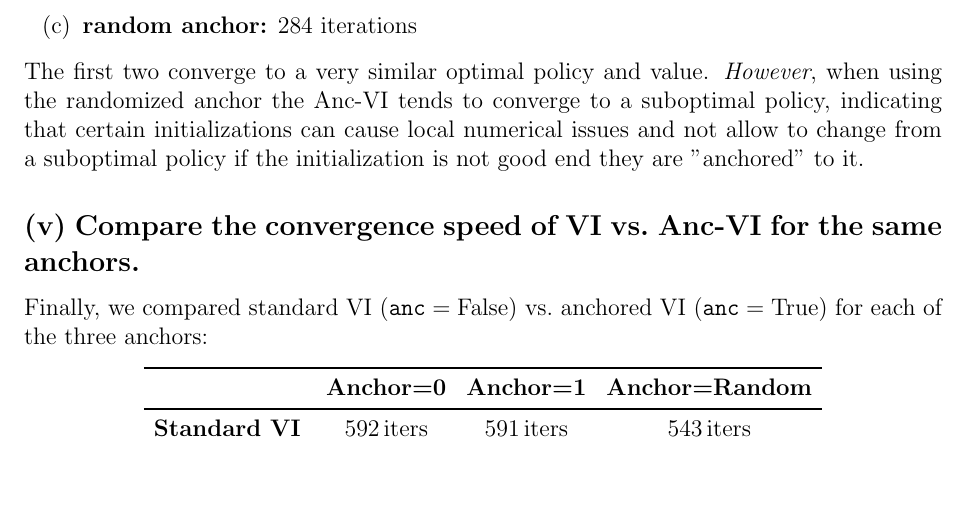
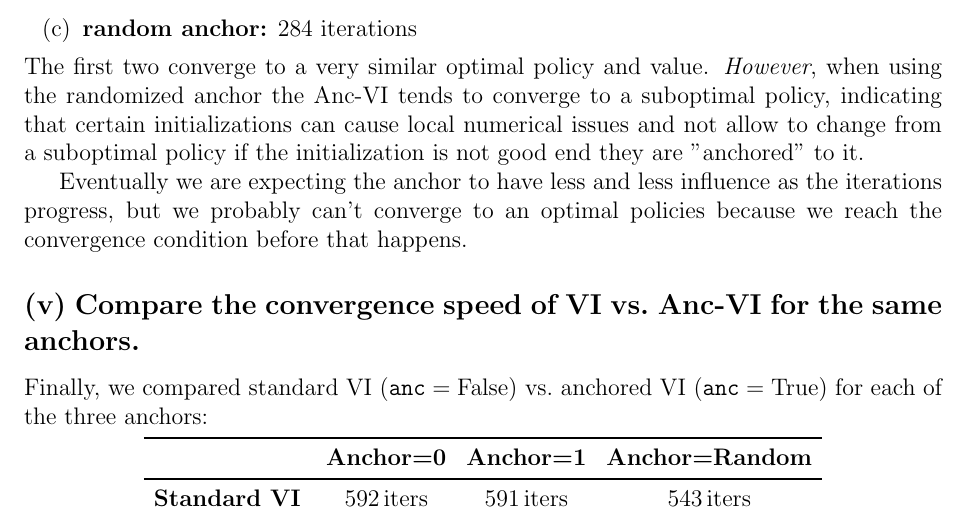
Before and after one commit to davide-marchi/Online-and-Reinforcement-Learning, a LaTeX problem sheet (Home assignment 2/OReL HA2 Davide Marchi.tex, which reads Home assignment 2/4.tex): part of page 7 of 8, cut so that both start at the same text, the shorter picture padded with empty space. Compiled offline with pdfLaTeX.

Commit message:
Added specification on suboptimal policy

```diff
--- a/Home assignment 2/4.tex
+++ b/Home assignment 2/4.tex
@@ -114,6 +114,9 @@ The first two converge to a very similar optimal policy and value.
 indicating that certain initializations can cause local numerical issues and not allow to change from
 a suboptimal policy if the initialization is not good end they are "anchored" to it.
 
+Eventually we are expecting the anchor to have less and less influence as the iterations progress, but
+we probably can't converge to an optimal policies because we reach the convergence condition before that happens.
+
 \subsection*{(v) Compare the convergence speed of VI vs.\ Anc-VI for the same anchors.}
 
 \noindent
```
